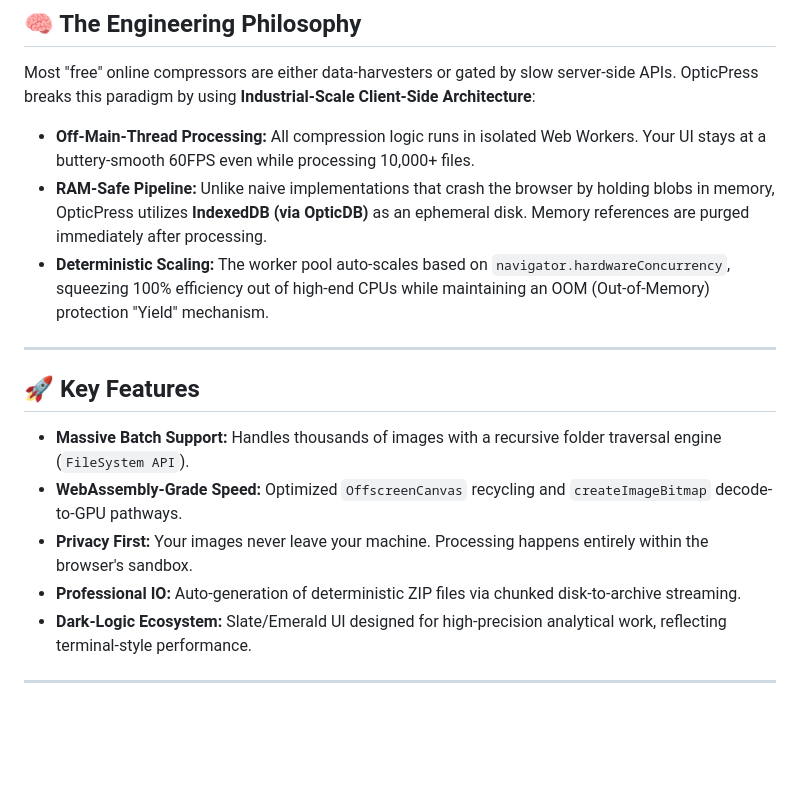
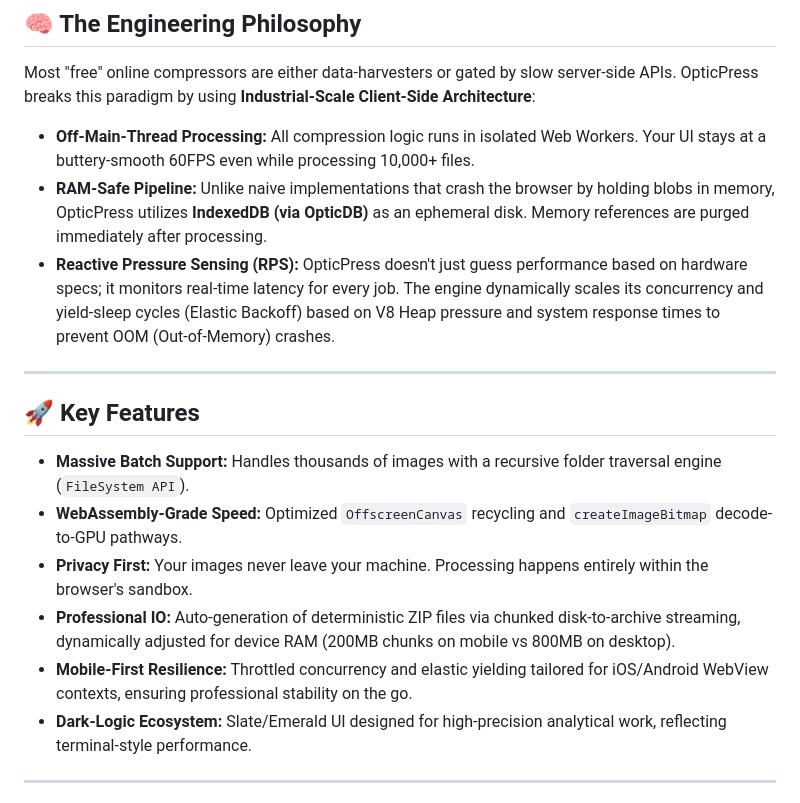
Before and after one commit to marlon1989/optic-press, a Markdown page: README.md, the part around the change. Rendered like a GitHub page; blank space fills up the shorter version.

```diff
--- a/README.md
+++ b/README.md
@@ -12,7 +12,7 @@ Most "free" online compressors are either data-harvesters or gated by slow serve
 
 - **Off-Main-Thread Processing:** All compression logic runs in isolated Web Workers. Your UI stays at a buttery-smooth 60FPS even while processing 10,000+ files.
 - **RAM-Safe Pipeline:** Unlike naive implementations that crash the browser by holding blobs in memory, OpticPress utilizes **IndexedDB (via OpticDB)** as an ephemeral disk. Memory references are purged immediately after processing.
-- **Deterministic Scaling:** The worker pool auto-scales based on `navigator.hardwareConcurrency`, squeezing 100% efficiency out of high-end CPUs while maintaining an OOM (Out-of-Memory) protection "Yield" mechanism.
+- **Reactive Pressure Sensing (RPS):** OpticPress doesn't just guess performance based on hardware specs; it monitors real-time latency for every job. The engine dynamically scales its concurrency and yield-sleep cycles (Elastic Backoff) based on V8 Heap pressure and system response times to prevent OOM (Out-of-Memory) crashes.
 
 ---
 
@@ -21,7 +21,8 @@ Most "free" online compressors are either data-harvesters or gated by slow serve
 - **Massive Batch Support:** Handles thousands of images with a recursive folder traversal engine (`FileSystem API`).
 - **WebAssembly-Grade Speed:** Optimized `OffscreenCanvas` recycling and `createImageBitmap` decode-to-GPU pathways.
 - **Privacy First:** Your images never leave your machine. Processing happens entirely within the browser's sandbox.
-- **Professional IO:** Auto-generation of deterministic ZIP files via chunked disk-to-archive streaming.
+- **Professional IO:** Auto-generation of deterministic ZIP files via chunked disk-to-archive streaming, dynamically adjusted for device RAM (200MB chunks on mobile vs 800MB on desktop).
+- **Mobile-First Resilience:** Throttled concurrency and elastic yielding tailored for iOS/Android WebView contexts, ensuring professional stability on the go.
 - **Dark-Logic Ecosystem:** Slate/Emerald UI designed for high-precision analytical work, reflecting terminal-style performance.
 
 ---
```
